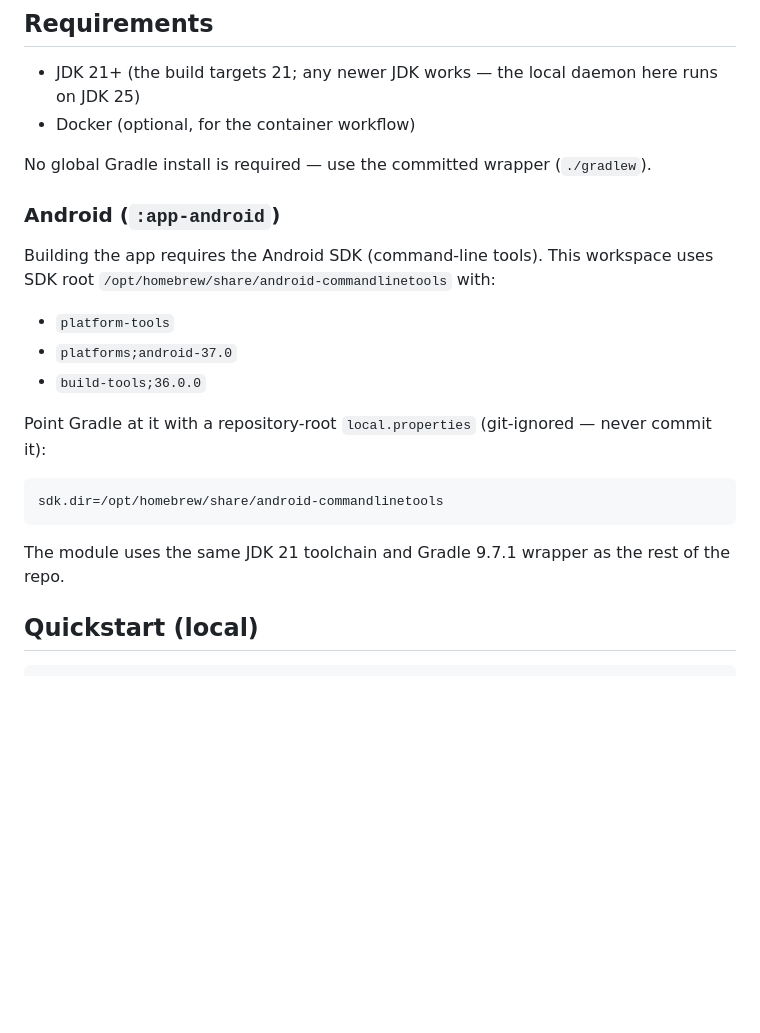
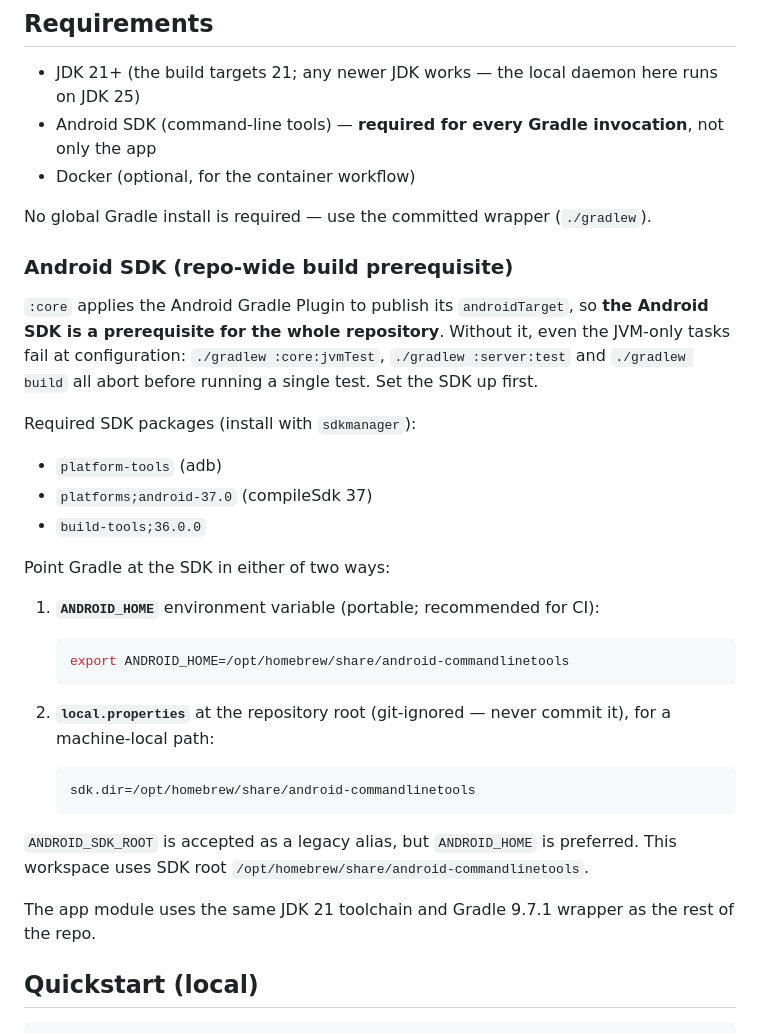
Before and after one commit to Alountk/kdm-tracker, a Markdown page: README.md, the part around the change. Drawn GitHub-style; blank space fills up the shorter version.

Commit message:
docs: document android sdk as repo-wide build prerequisite
Because :core applies AGP, every Gradle invocation needs the Android SDK: :core:jvmTest, :server:test and build all fail at configuration without it. Document both ANDROID_HOME and the git-ignored local.properties sdk.dir, plus the required packages.

````diff
--- a/README.md
+++ b/README.md
@@ -21,26 +21,43 @@ The in-game session companion is planned for a later milestone (v2).
 ## Requirements
 
 - JDK 21+ (the build targets 21; any newer JDK works — the local daemon here runs on JDK 25)
+- Android SDK (command-line tools) — **required for every Gradle invocation**, not only the app
 - Docker (optional, for the container workflow)
 
 No global Gradle install is required — use the committed wrapper (`./gradlew`).
 
-### Android (`:app-android`)
+### Android SDK (repo-wide build prerequisite)
 
-Building the app requires the Android SDK (command-line tools). This workspace uses SDK root
-`/opt/homebrew/share/android-commandlinetools` with:
+`:core` applies the Android Gradle Plugin to publish its `androidTarget`, so **the Android SDK is a
+prerequisite for the whole repository**. Without it, even the JVM-only tasks fail at configuration:
+`./gradlew :core:jvmTest`, `./gradlew :server:test` and `./gradlew build` all abort before running a
+single test. Set the SDK up first.
 
-- `platform-tools`
-- `platforms;android-37.0`
+Required SDK packages (install with `sdkmanager`):
+
+- `platform-tools` (adb)
+- `platforms;android-37.0` (compileSdk 37)
 - `build-tools;36.0.0`
 
-Point Gradle at it with a repository-root `local.properties` (git-ignored — never commit it):
+Point Gradle at the SDK in either of two ways:
 
-```properties
-sdk.dir=/opt/homebrew/share/android-commandlinetools
-```
+1. **`ANDROID_HOME`** environment variable (portable; recommended for CI):
 
-The module uses the same JDK 21 toolchain and Gradle 9.7.1 wrapper as the rest of the repo.
+   ```bash
+   export ANDROID_HOME=/opt/homebrew/share/android-commandlinetools
+   ```
+
+2. **`local.properties`** at the repository root (git-ignored — never commit it), for a
+   machine-local path:
+
+   ```properties
+   sdk.dir=/opt/homebrew/share/android-commandlinetools
+   ```
+
+`ANDROID_SDK_ROOT` is accepted as a legacy alias, but `ANDROID_HOME` is preferred. This workspace
+uses SDK root `/opt/homebrew/share/android-commandlinetools`.
+
+The app module uses the same JDK 21 toolchain and Gradle 9.7.1 wrapper as the rest of the repo.
 
 ## Quickstart (local)
 
````
